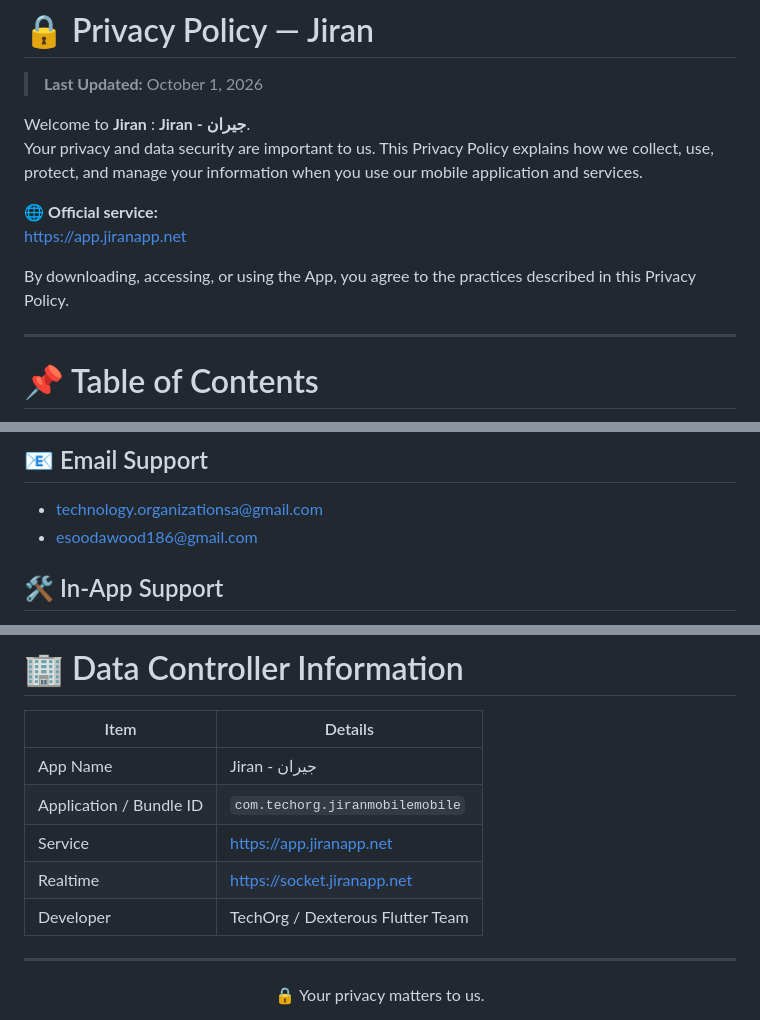
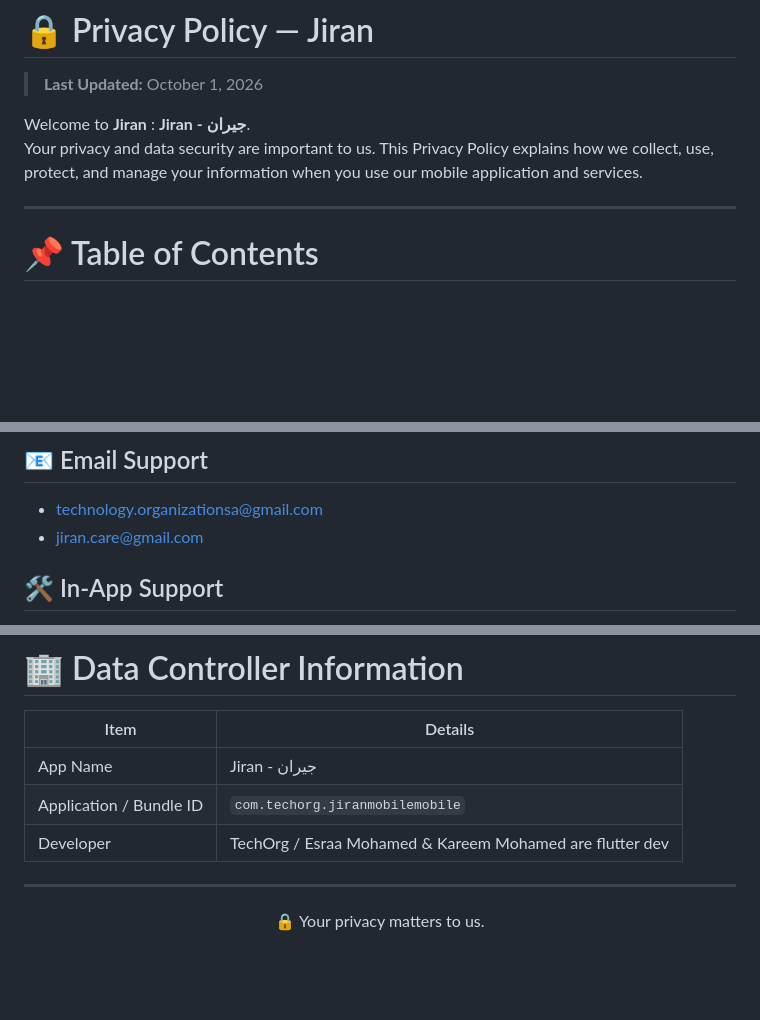
Before and after one commit to esraa-mohamad/app_policy.github.io, a Markdown page: PRIVACY_POLICY_JIRAN.md, 3 parts joined by grey strips. Rendered like a GitHub page; blank space fills up the shorter version.

Commit message:
Update Privacy Policy for Jiran application

```diff
--- a/PRIVACY_POLICY_JIRAN.md
+++ b/PRIVACY_POLICY_JIRAN.md
@@ -4,11 +4,6 @@
 
 Welcome to **Jiran** : **Jiran - جيران**.
 Your privacy and data security are important to us. This Privacy Policy explains how we collect, use, protect, and manage your information when you use our mobile application and services.
-
-🌐 **Official service:**
-https://app.jiranapp.net
-
-By downloading, accessing, or using the App, you agree to the practices described in this Privacy Policy.
 
 ---
 
@@ -333,7 +328,7 @@ If you have any questions or privacy-related requests:
 
 ## 📧 Email Support
 - technology.organizationsa@gmail.com
-- esoodawood186@gmail.com
+- jiran.care@gmail.com
 
 ## 🛠 In-App Support
 Use Contact Us, or the complaints section, inside the App. Contact details shown in the App are loaded from our servers.
@@ -358,9 +353,7 @@ This Privacy Policy is designed to align with:
 |---|---|
 | App Name | Jiran - جيران |
 | Application / Bundle ID | `com.techorg.jiranmobilemobile` |
-| Service | https://app.jiranapp.net |
-| Realtime | https://socket.jiranapp.net |
-| Developer | TechOrg / Dexterous Flutter Team |
+| Developer | TechOrg / Esraa Mohamed & Kareem Mohamed are flutter dev |
 
 ---
 
```
